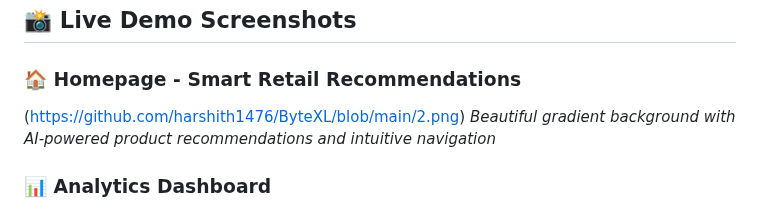
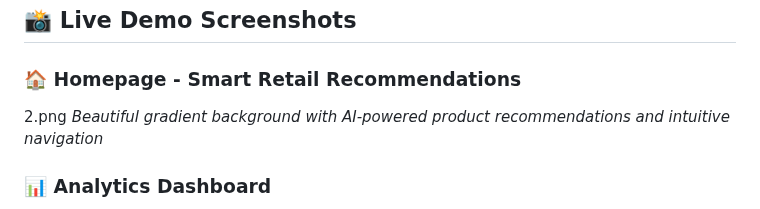
Before and after one commit to harshith1476/ByteXL, a Markdown page: README.md, the part around one of its changes. Rendered like a GitHub page.

```diff
--- a/README.md
+++ b/README.md
@@ -11,7 +11,7 @@
 ## 📸 **Live Demo Screenshots**
 
 ### 🏠 **Homepage - Smart Retail Recommendations**
-(https://github.com/harshith1476/ByteXL/blob/main/2.png)
+2.png
 *Beautiful gradient background with AI-powered product recommendations and intuitive navigation*
 
 ### 📊 **Analytics Dashboard**
```
Also changed, not shown: other parts of README.md (+1 -1 lines).
